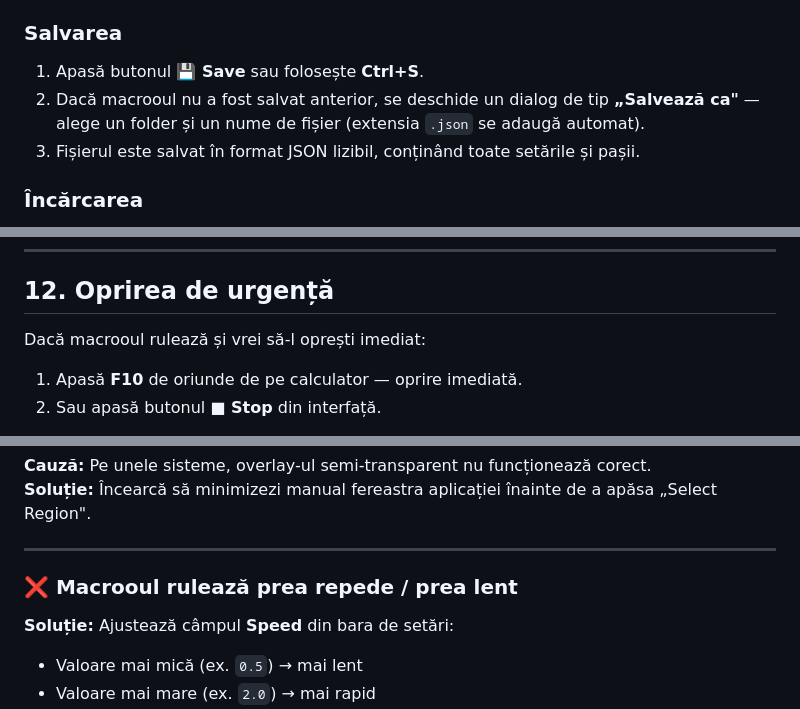
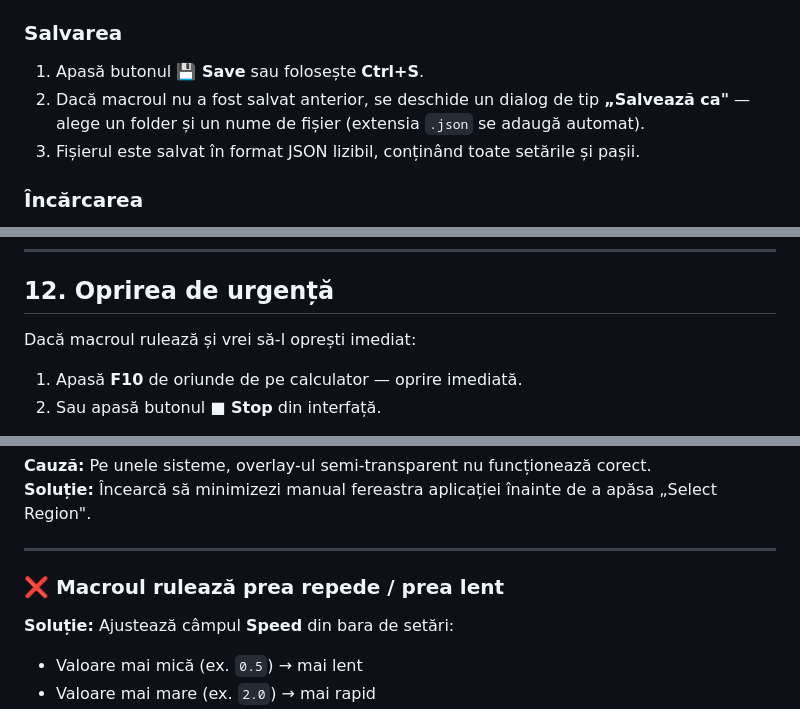
Before and after one commit to Mymady10/Marius7654635, a Markdown page: GHID_UTILIZARE.md, 3 parts joined by grey strips. Drawn GitHub-style.

Commit message:
Fix Romanian spelling: macrooul → macroul (3 occurrences)
Co-authored-by: Mymady10 <105584935+Mymady10@users.noreply.github.com>

```diff
--- a/GHID_UTILIZARE.md
+++ b/GHID_UTILIZARE.md
@@ -251,7 +251,7 @@ Regiunea selectată apare în bara de stare: ex. `Region: (120, 80) 400×300`.
 ### Salvarea
 
 1. Apasă butonul **💾 Save** sau folosește **Ctrl+S**.
-2. Dacă macrooul nu a fost salvat anterior, se deschide un dialog de tip **„Salvează ca"** — alege un folder și un nume de fișier (extensia `.json` se adaugă automat).
+2. Dacă macroul nu a fost salvat anterior, se deschide un dialog de tip **„Salvează ca"** — alege un folder și un nume de fișier (extensia `.json` se adaugă automat).
 3. Fișierul este salvat în format JSON lizibil, conținând toate setările și pașii.
 
 ### Încărcarea
@@ -289,7 +289,7 @@ Taste rapide **în interiorul aplicației**:
 
 ## 12. Oprirea de urgență
 
-Dacă macrooul rulează și vrei să-l oprești imediat:
+Dacă macroul rulează și vrei să-l oprești imediat:
 
 1. Apasă **F10** de oriunde de pe calculator — oprire imediată.
 2. Sau apasă butonul **■ Stop** din interfață.
@@ -342,7 +342,7 @@ sudo apt install python3-xlib
 
 ---
 
-### ❌ Macrooul rulează prea repede / prea lent
+### ❌ Macroul rulează prea repede / prea lent
 
 **Soluție:** Ajustează câmpul **Speed** din bara de setări:
 - Valoare mai mică (ex. `0.5`) → mai lent
```
